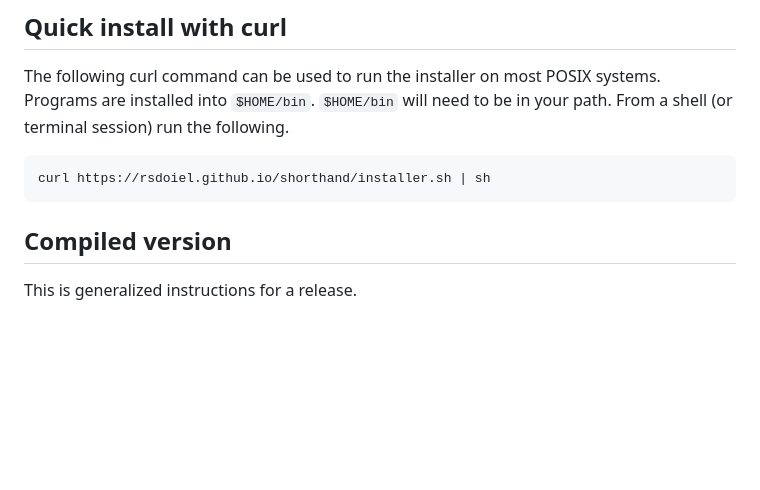
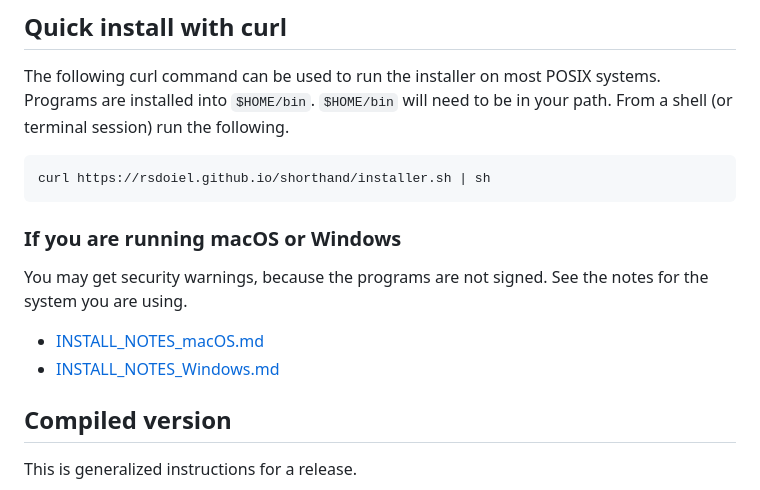
Before and after one commit to rsdoiel/shorthand, a Markdown page: INSTALL.md, the part around the change. Rendered like a GitHub page; blank space fills up the shorter version.

```diff
--- a/INSTALL.md
+++ b/INSTALL.md
@@ -17,6 +17,13 @@ following.
 ~~~
 curl https://rsdoiel.github.io/shorthand/installer.sh | sh
 ~~~
+
+### If you are running macOS or Windows
+
+You may get security warnings, because the programs are not signed. See the notes for the system you are using.
+
+- [INSTALL_NOTES_macOS.md](INSTALL_NOTES_macOS.md)
+- [INSTALL_NOTES_Windows.md](INSTALL_NOTES_Windows.md)
 
 ## Compiled version
 
```
Also changed, not shown: INSTALL_NOTES_Windows.md (added, +35 -0 lines), INSTALL_NOTES_macOS.md (added, +38 -0 lines).
